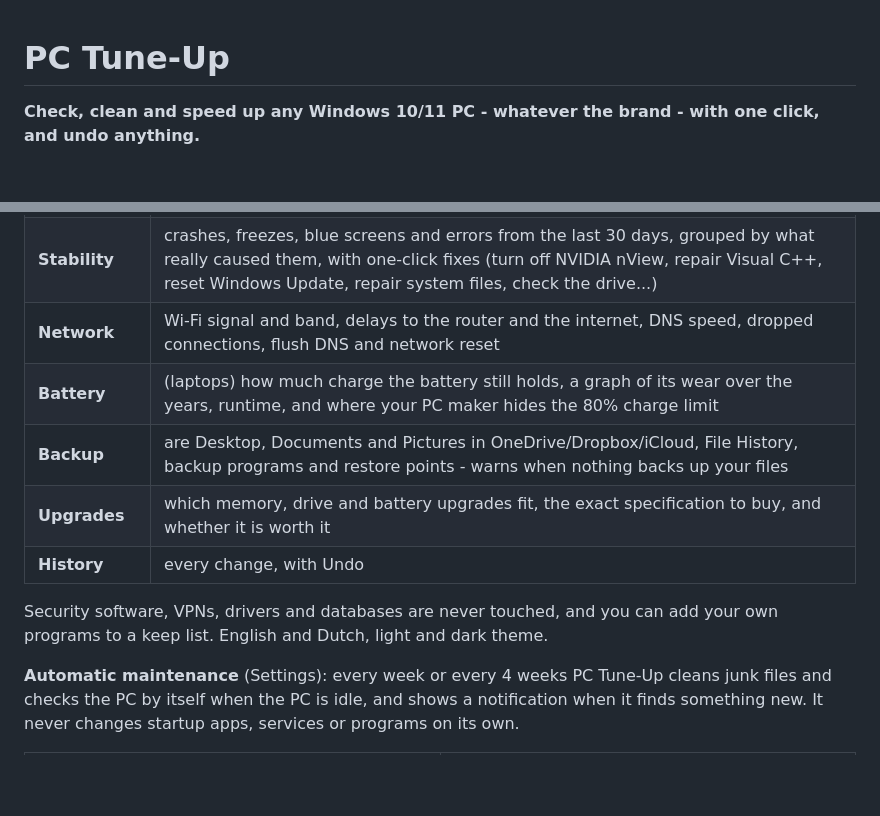
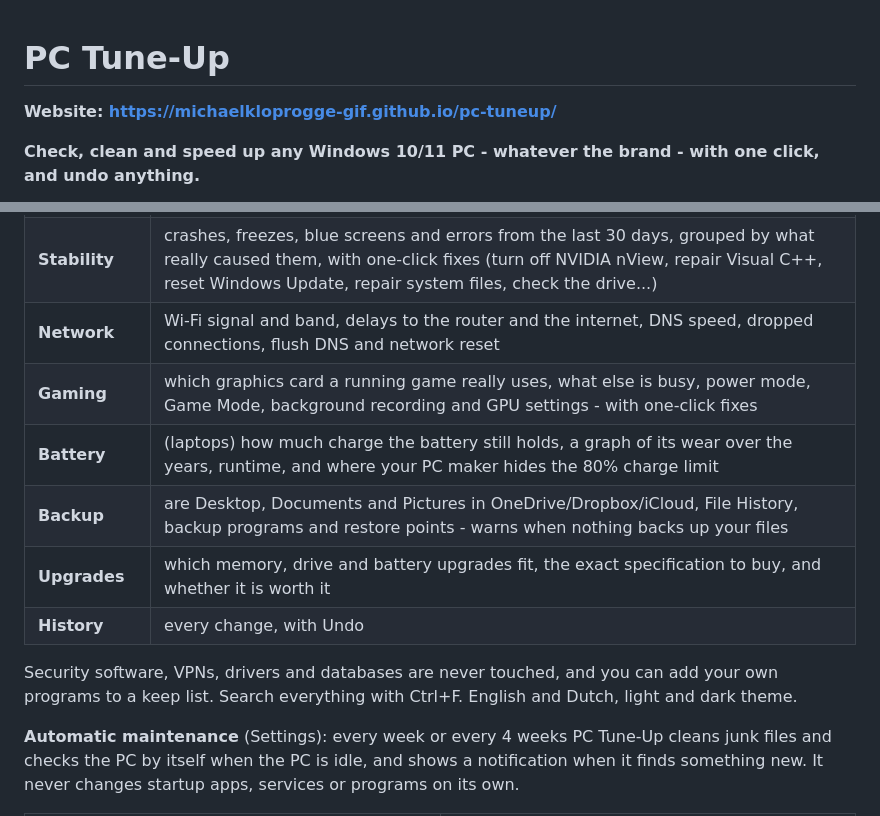
Before and after one commit to michaelkloprogge-gif/pc-tuneup, a Markdown page: README.md, 2 parts joined by grey strips. Drawn GitHub-style; blank space fills up the shorter version.

```diff
--- a/README.md
+++ b/README.md
@@ -1,4 +1,6 @@
 # PC Tune-Up
+
+**Website: https://michaelkloprogge-gif.github.io/pc-tuneup/**
 
 **Check, clean and speed up any Windows 10/11 PC - whatever the brand - with one click, and undo anything.**
 
@@ -31,13 +33,14 @@ you can undo.
 | **Browsers** | extensions in Chrome, Edge, Brave, Vivaldi and Firefox, search engine, home page and settings forced by "policies" - the usual places adware hides |
 | **Stability** | crashes, freezes, blue screens and errors from the last 30 days, grouped by what really caused them, with one-click fixes (turn off NVIDIA nView, repair Visual C++, reset Windows Update, repair system files, check the drive...) |
 | **Network** | Wi-Fi signal and band, delays to the router and the internet, DNS speed, dropped connections, flush DNS and network reset |
+| **Gaming** | which graphics card a running game really uses, what else is busy, power mode, Game Mode, background recording and GPU settings - with one-click fixes |
 | **Battery** | (laptops) how much charge the battery still holds, a graph of its wear over the years, runtime, and where your PC maker hides the 80% charge limit |
 | **Backup** | are Desktop, Documents and Pictures in OneDrive/Dropbox/iCloud, File History, backup programs and restore points - warns when nothing backs up your files |
 | **Upgrades** | which memory, drive and battery upgrades fit, the exact specification to buy, and whether it is worth it |
 | **History** | every change, with Undo |
 
 Security software, VPNs, drivers and databases are never touched, and you can add your own programs
-to a keep list. English and Dutch, light and dark theme.
+to a keep list. Search everything with Ctrl+F. English and Dutch, light and dark theme.
 
 **Automatic maintenance** (Settings): every week or every 4 weeks PC Tune-Up cleans junk files and checks the PC
 by itself when the PC is idle, and shows a notification when it finds something new. It never changes startup apps, services or programs on its own.
```
Also changed, not shown: CHANGELOG.md (+6 -0 lines), docs/screenshots/battery.png (added), docs/screenshots/health-dark.png (added), docs/screenshots/health.png (added), docs/screenshots/privacy.png (added), docs/screenshots/space-savers.png (added), 4 other files.
